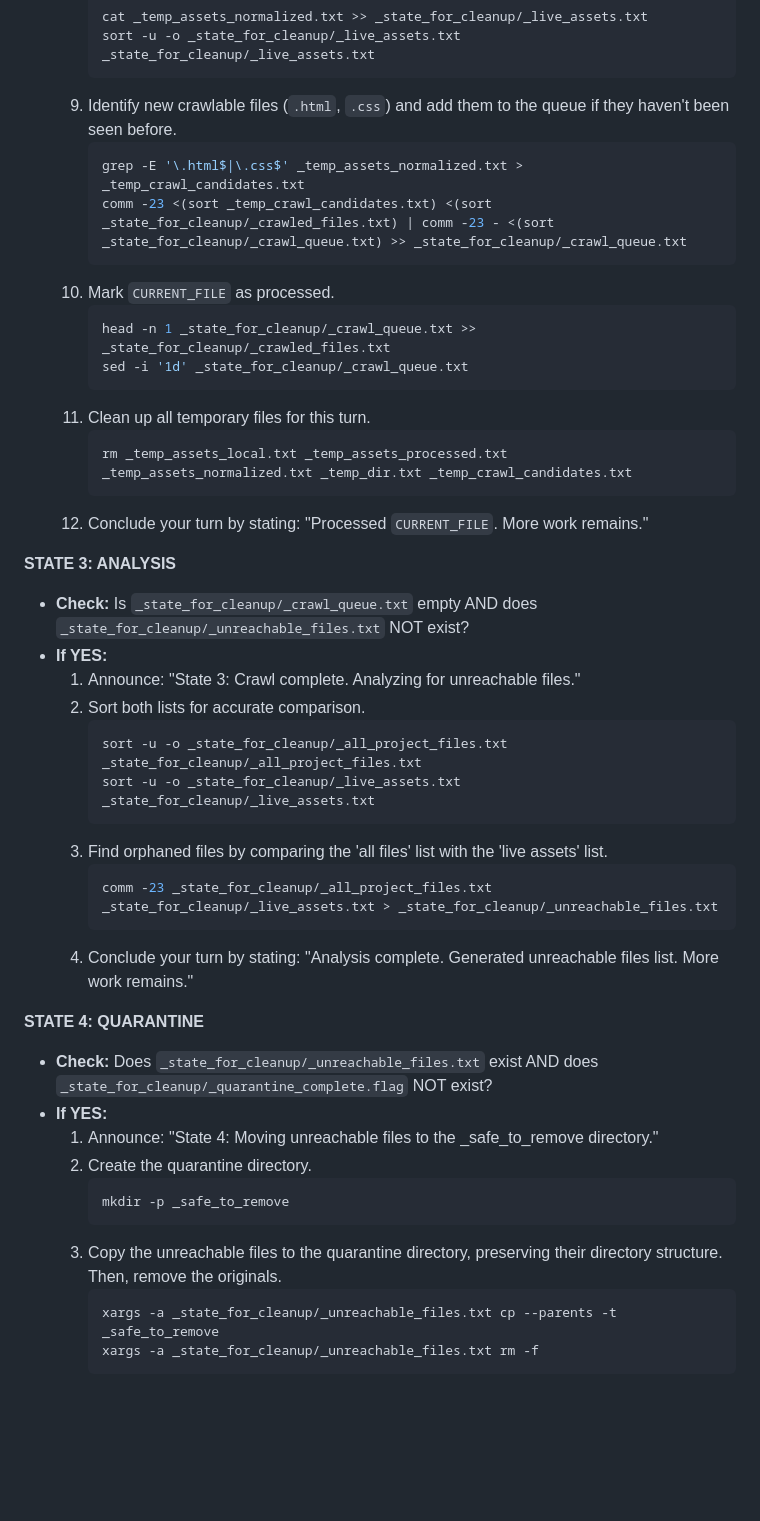
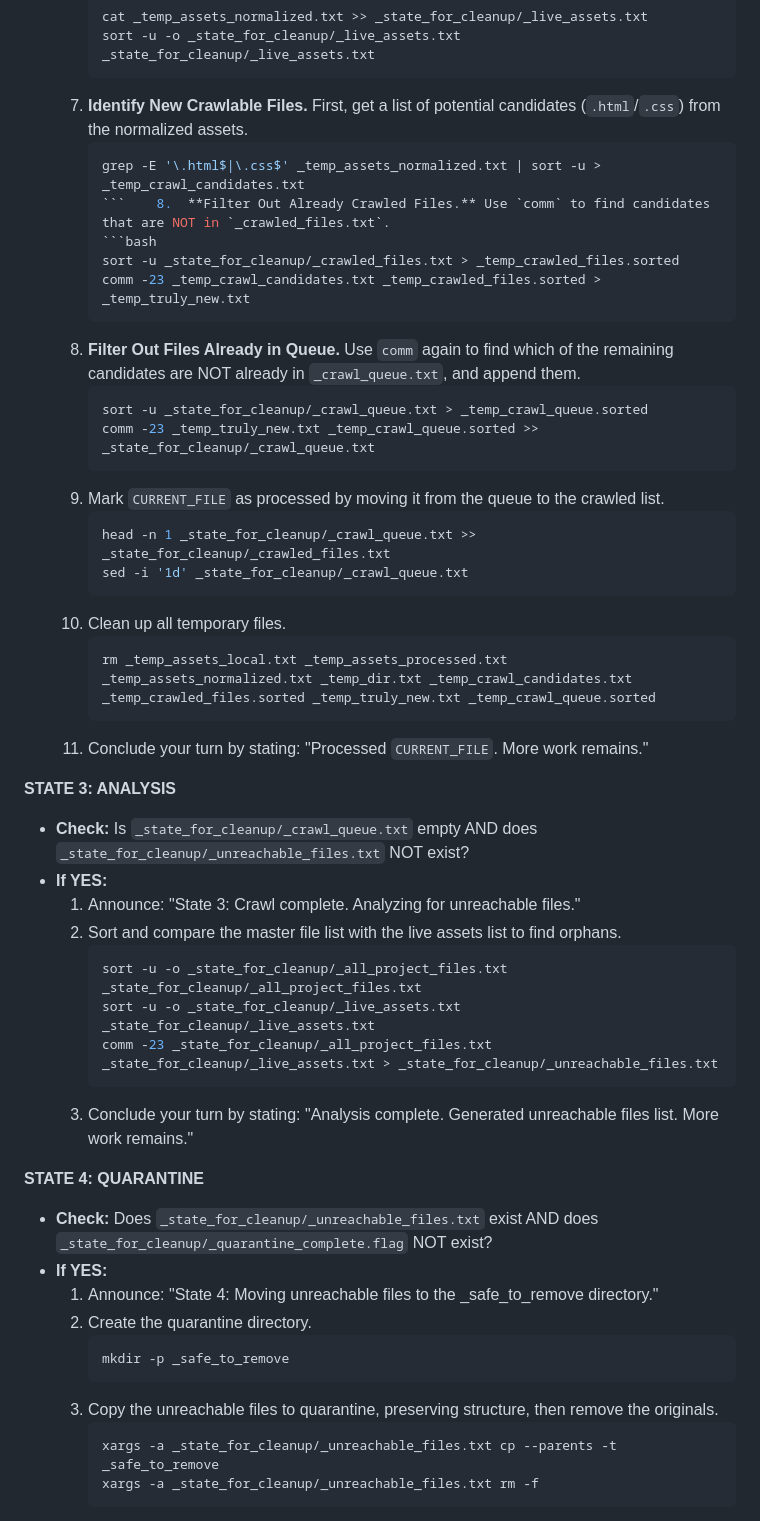
Before and after one commit to GinaDepalma/www.ginadepalmaphotos.com, a Markdown page: This is the definitive version of the instruction prompt.md, the part around the change printed below. GitHub-like rendering; blank space fills up the shorter version.

````diff
--- a/This is the definitive version of the instruction prompt.md
+++ b/This is the definitive version of the instruction prompt.md
@@ -66,19 +58,27 @@ You will now begin this process. On this run, and on any subsequent run, you wil
         cat _temp_assets_normalized.txt >> _state_for_cleanup/_live_assets.txt
         sort -u -o _state_for_cleanup/_live_assets.txt _state_for_cleanup/_live_assets.txt
         ```
-    9.  Identify new crawlable files (`.html`, `.css`) and add them to the queue if they haven't been seen before.
+    7.  **Identify New Crawlable Files.** First, get a list of potential candidates (`.html`/`.css`) from the normalized assets.
         ```bash
-        grep -E '\.html$|\.css$' _temp_assets_normalized.txt > _temp_crawl_candidates.txt
-        comm -23 <(sort _temp_crawl_candidates.txt) <(sort _state_for_cleanup/_crawled_files.txt) | comm -23 - <(sort _state_for_cleanup/_crawl_queue.txt) >> _state_for_cleanup/_crawl_queue.txt
+        grep -E '\.html$|\.css$' _temp_assets_normalized.txt | sort -u > _temp_crawl_candidates.txt
+        ```    8.  **Filter Out Already Crawled Files.** Use `comm` to find candidates that are NOT in `_crawled_files.txt`.
+        ```bash
+        sort -u _state_for_cleanup/_crawled_files.txt > _temp_crawled_files.sorted
+        comm -23 _temp_crawl_candidates.txt _temp_crawled_files.sorted > _temp_truly_new.txt
         ```
-    10. Mark `CURRENT_FILE` as processed.
+    9.  **Filter Out Files Already in Queue.** Use `comm` again to find which of the remaining candidates are NOT already in `_crawl_queue.txt`, and append them.
+        ```bash
+        sort -u _state_for_cleanup/_crawl_queue.txt > _temp_crawl_queue.sorted
+        comm -23 _temp_truly_new.txt _temp_crawl_queue.sorted >> _state_for_cleanup/_crawl_queue.txt
+        ```
+    10. Mark `CURRENT_FILE` as processed by moving it from the queue to the crawled list.
         ```bash
         head -n 1 _state_for_cleanup/_crawl_queue.txt >> _state_for_cleanup/_crawled_files.txt
         sed -i '1d' _state_for_cleanup/_crawl_queue.txt
         ```
-    11. Clean up all temporary files for this turn.
+    11. Clean up all temporary files.
         ```bash
-        rm _temp_assets_local.txt _temp_assets_processed.txt _temp_assets_normalized.txt _temp_dir.txt _temp_crawl_candidates.txt
+        rm _temp_assets_local.txt _temp_assets_processed.txt _temp_assets_normalized.txt _temp_dir.txt _temp_crawl_candidates.txt _temp_crawled_files.sorted _temp_truly_new.txt _temp_crawl_queue.sorted
         ```
     12. Conclude your turn by stating: "Processed `CURRENT_FILE`. More work remains."
 
@@ -86,16 +86,13 @@ You will now begin this process. On this run, and on any subsequent run, you wil
 *   **Check:** Is `_state_for_cleanup/_crawl_queue.txt` empty AND does `_state_for_cleanup/_unreachable_files.txt` NOT exist?
 *   **If YES:**
     1.  Announce: "State 3: Crawl complete. Analyzing for unreachable files."
-    2.  Sort both lists for accurate comparison.
+    2.  Sort and compare the master file list with the live assets list to find orphans.
         ```bash
         sort -u -o _state_for_cleanup/_all_project_files.txt _state_for_cleanup/_all_project_files.txt
         sort -u -o _state_for_cleanup/_live_assets.txt _state_for_cleanup/_live_assets.txt
-        ```
-    3.  Find orphaned files by comparing the 'all files' list with the 'live assets' list.
-        ```bash
         comm -23 _state_for_cleanup/_all_project_files.txt _state_for_cleanup/_live_assets.txt > _state_for_cleanup/_unreachable_files.txt
         ```
-    4.  Conclude your turn by stating: "Analysis complete. Generated unreachable files list. More work remains."
+    3.  Conclude your turn by stating: "Analysis complete. Generated unreachable files list. More work remains."
 
 **STATE 4: QUARANTINE**
 *   **Check:** Does `_state_for_cleanup/_unreachable_files.txt` exist AND does `_state_for_cleanup/_quarantine_complete.flag` NOT exist?
@@ -105,7 +102,7 @@ You will now begin this process. On this run, and on any subsequent run, you wil
         ```bash
         mkdir -p _safe_to_remove
         ```
-    3.  Copy the unreachable files to the quarantine directory, preserving their directory structure. Then, remove the originals.
+    3.  Copy the unreachable files to quarantine, preserving structure, then remove the originals.
         ```bash
         xargs -a _state_for_cleanup/_unreachable_files.txt cp --parents -t _safe_to_remove
         xargs -a _state_for_cleanup/_unreachable_files.txt rm -f
````
Also changed, not shown: other parts of This is the definitive version of the instruction prompt.md (+12 -20 lines).
